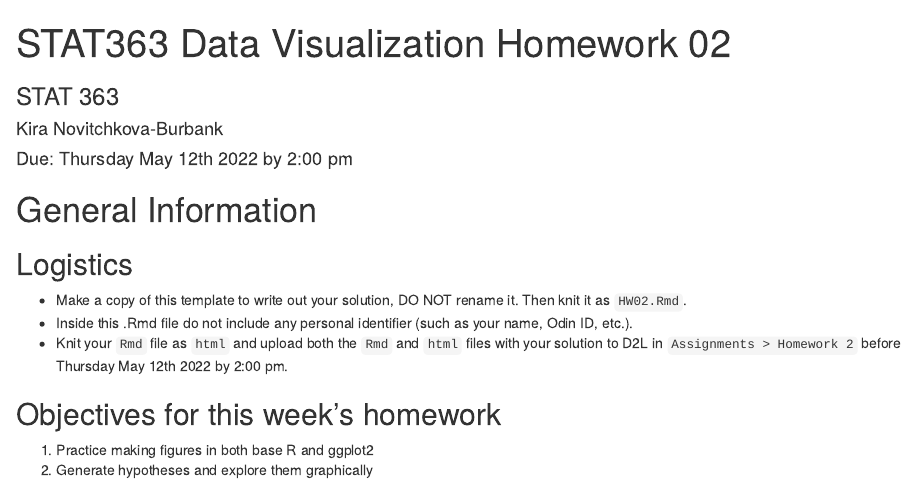
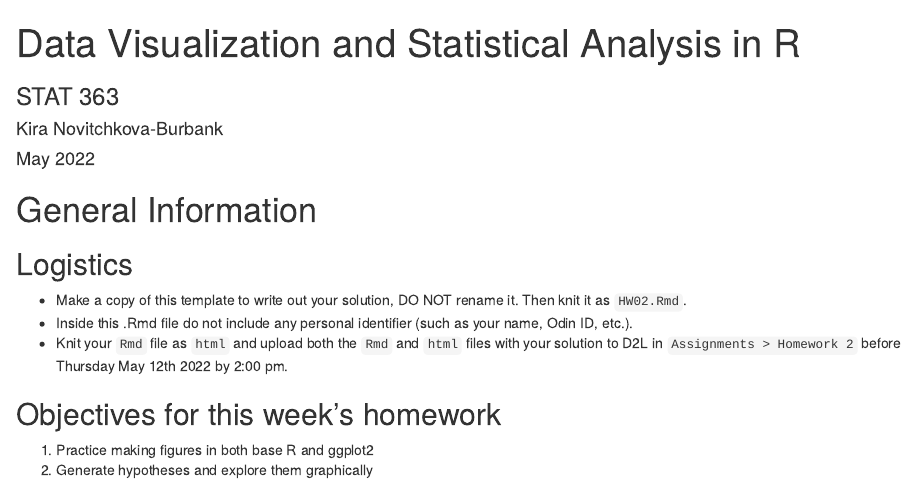
Before and after one commit to kirbur3/statistical_computing_and_data_visualization_with_R, an R Markdown document (Data Visualization and Statistical Analysis in R.Rmd): the page in a window 1100 px wide, from its top. Rendered offline with R 4.5, knitr and Pandoc, with nearby package versions; drawn as R Markdown's standard HTML page in place of the format the file asks for; some code elsewhere in the file could not run offline.

Commit message:
Update Data Visualization and Statistical Analysis in R.Rmd

```diff
--- a/Data Visualization and Statistical Analysis in R.Rmd
+++ b/Data Visualization and Statistical Analysis in R.Rmd
@@ -1,7 +1,7 @@
 ---
-title: "STAT363 Data Visualization Homework 02"
+title: "Data Visualization and Statistical Analysis in R"
 author: "Kira Novitchkova-Burbank"
-date: 'Due: Thursday May 12th 2022 by 2:00 pm'
+date: 'May 2022'
 output: rmdformats::material
 subtitle: 'STAT 363'
 ---
```
